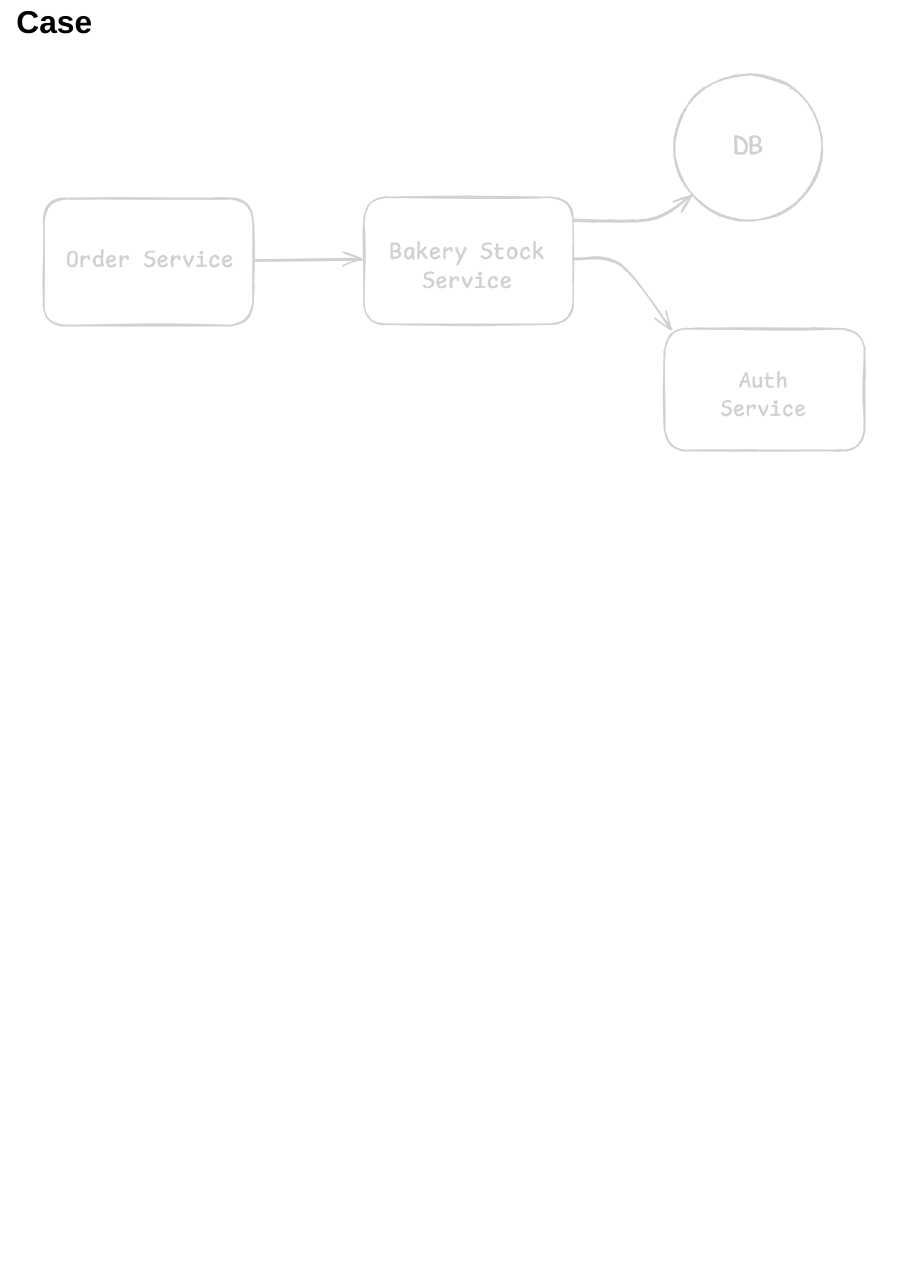
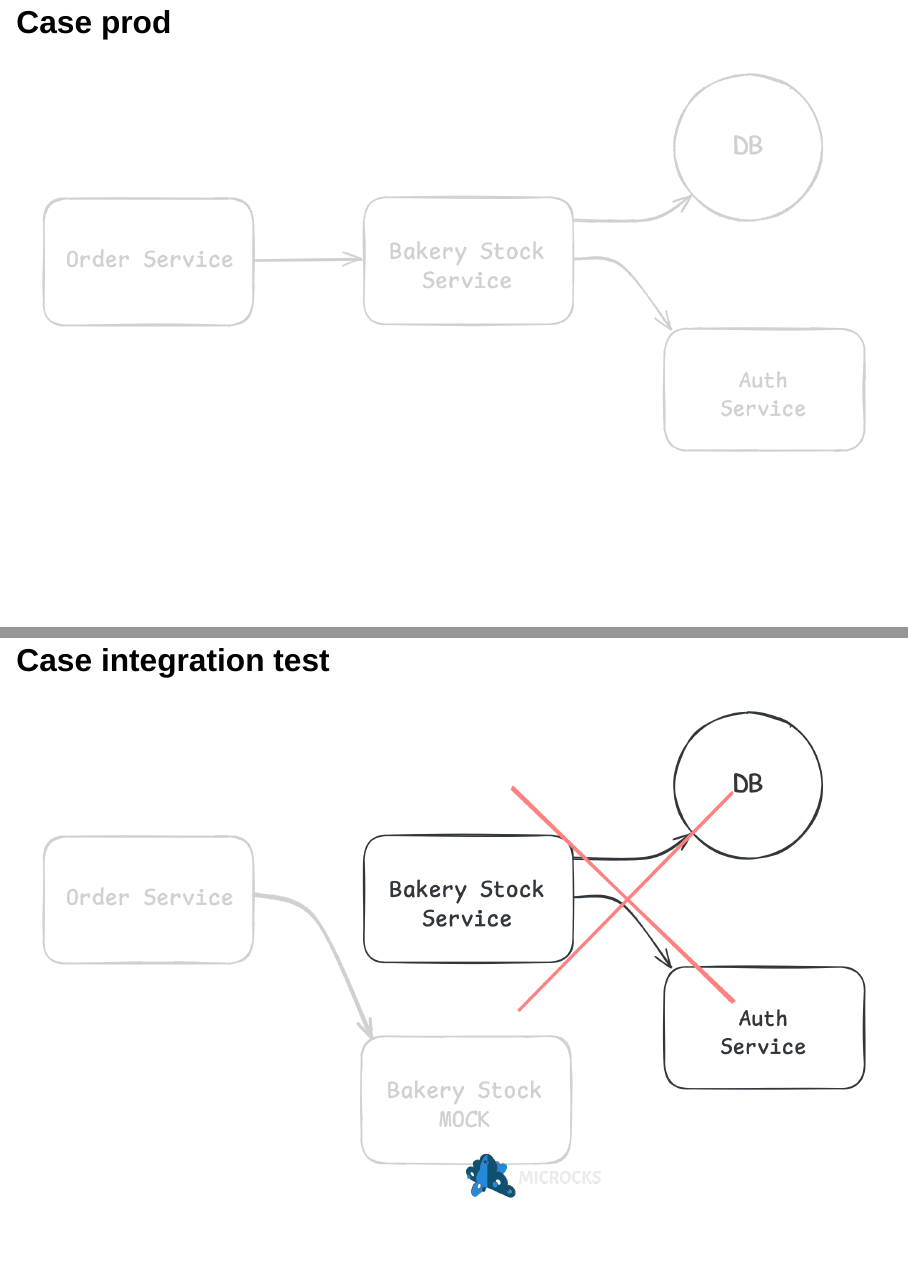
Before and after one commit to mmwinther/openapi-rosetta-stone, a Quarto document (openapi-rosetta-stone.qmd): page 7 of 7 before the commit and pages 7 and 8 of 9 after it, the two joined at a grey line. Rendered offline with R 4.5, knitr and Pandoc in place of Quarto, with nearby package versions; drawn as Slidy slides in place of the format the file asks for.

Commit message:
Add integration test diagram

```diff
--- a/openapi-rosetta-stone.qmd
+++ b/openapi-rosetta-stone.qmd
@@ -71,6 +71,10 @@ paths:
 - [Oleg Šelajev Javazone 2024](https://2024.javazone.no/program/d42eb9e5-1d6f-4652-9d69-e6f6f62fc37e)
 - [Microcks is a CNCF sandbox project](https://landscape.cncf.io/?item=app-definition-and-development--application-definition-image-build--microcks)
 
-## Case
+## Case prod {.unnumbered .unlisted}
 
 ![Bakery Service in prod](media/prod-bakery-service.png)\
+
+## Case integration test {.unnumbered .unlisted}
+
+![Bakery Service in integration test](media/integration-test-bakery-service.png)\
```
Also changed, not shown: media/integration-test-bakery-service.png (added), media/microcks-horizontal-color.svg (added), openapi-rosetta-stone.qmd (2 more changed lines).
